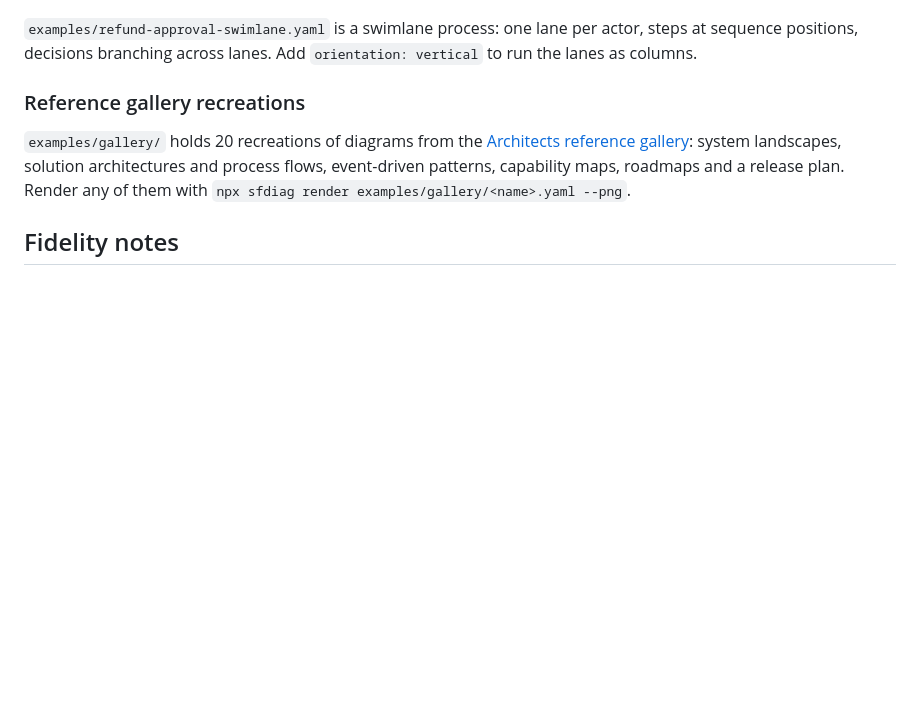
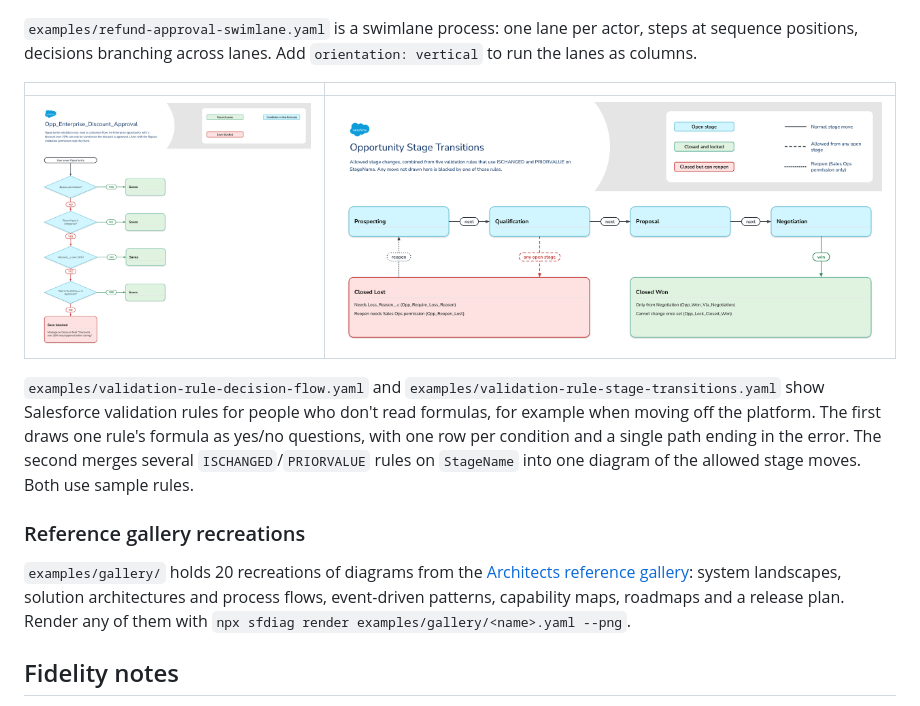
Before and after one commit to paulroberttaylor/sfdiag, a Markdown page: README.md, the part around the change. GitHub-like rendering; pictures changed too: docs/images/validation-rule-decision-flow.png (added), docs/images/validation-rule-stage-transitions.png (added); blank space fills up the shorter version.

Commit message:
Validation rule examples: add Salesforce logo so the Lucid export test passes; rendered images and README entry
Every example must export at least one image to Lucid, and the two new
examples had none. They now carry the Salesforce logo like the other
examples. Adds PNGs to docs/images and a README entry after the swimlane
example.

Co-Authored-By: Claude Opus 5.5 <noreply@anthropic.com>
Claude-Session: https://claude.ai/code/session_01RmxH2j2sGUqmAqWh4UQG3X

```diff
--- a/README.md
+++ b/README.md
@@ -122,6 +122,17 @@ yes/no branches, with no routing hints.
 at sequence positions, decisions branching across lanes. Add `orientation: vertical` to
 run the lanes as columns.
 
+| | |
+|---|---|
+| ![Validation rule decision flow](docs/images/validation-rule-decision-flow.png) | ![Validation rule stage transitions](docs/images/validation-rule-stage-transitions.png) |
+
+`examples/validation-rule-decision-flow.yaml` and
+`examples/validation-rule-stage-transitions.yaml` show Salesforce validation rules for
+people who don't read formulas, for example when moving off the platform. The first
+draws one rule's formula as yes/no questions, with one row per condition and a single
+path ending in the error. The second merges several `ISCHANGED`/`PRIORVALUE` rules on
+`StageName` into one diagram of the allowed stage moves. Both use sample rules.
+
 ### Reference gallery recreations
 
 `examples/gallery/` holds 20 recreations of diagrams from the
```
Also changed, not shown: 2 other files.
